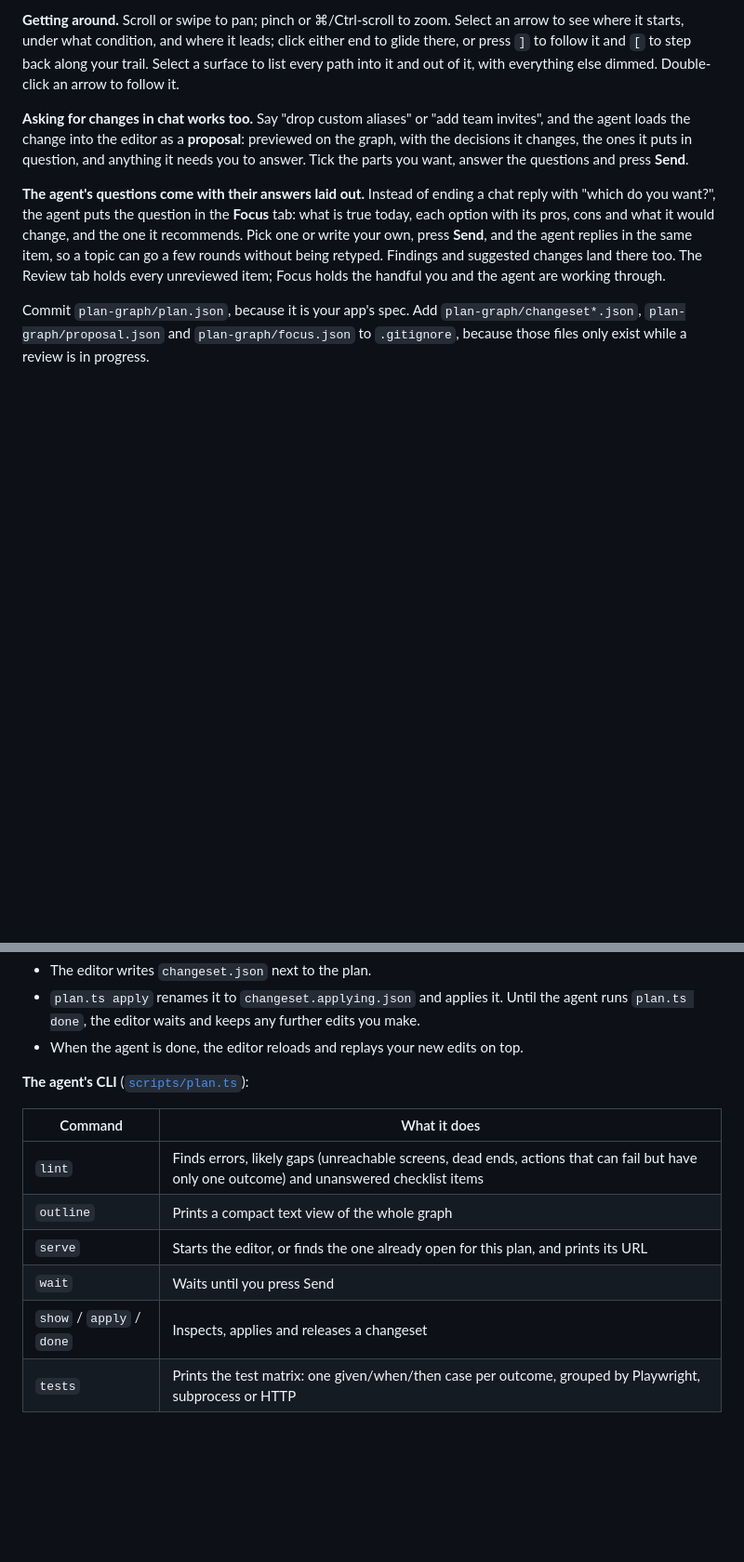
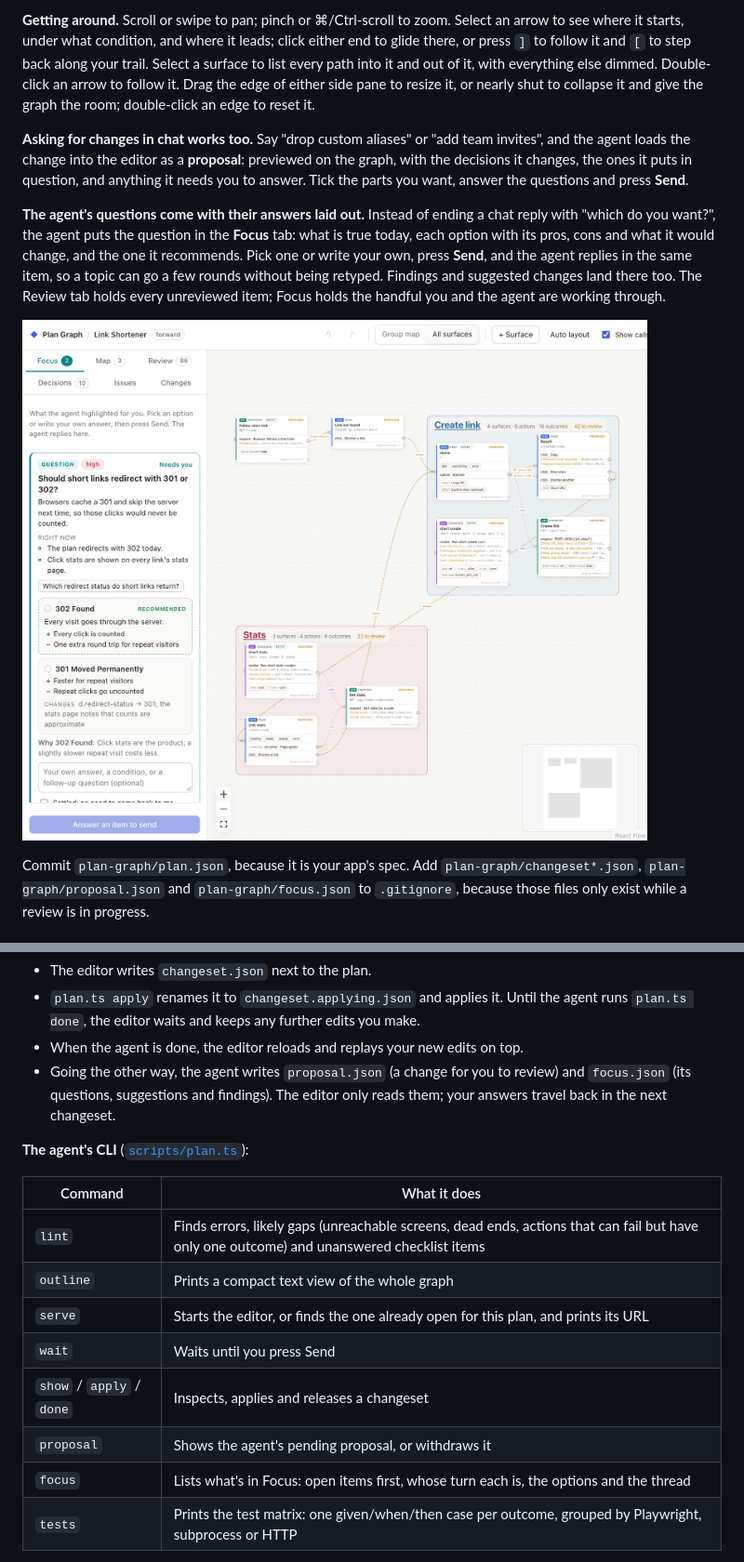
Before and after one commit to FenixSC2/plan-graph, a Markdown page: README.md, 2 parts joined by grey strips. Shown at 93% size. Drawn GitHub-style; pictures changed too: docs/focus.png (added); blank space fills up the shorter version.

```diff
--- a/README.md
+++ b/README.md
@@ -128,6 +128,8 @@ A session goes like this:
 where it starts, under what condition, and where it leads; click either end to glide there, or
 press `]` to follow it and `[` to step back along your trail. Select a surface to list every
 path into it and out of it, with everything else dimmed. Double-click an arrow to follow it.
+Drag the edge of either side pane to resize it, or nearly shut to collapse it and give the graph
+the room; double-click an edge to reset it.
 
 **Asking for changes in chat works too.** Say "drop custom aliases" or "add team invites", and
 the agent loads the change into the editor as a **proposal**: previewed on the graph, with the
@@ -140,6 +142,8 @@ option with its pros, cons and what it would change, and the one it recommends.
 your own, press **Send**, and the agent replies in the same item, so a topic can go a few rounds
 without being retyped. Findings and suggested changes land there too. The Review tab holds every
 unreviewed item; Focus holds the handful you and the agent are working through.
+
+![The Focus tab: a high-impact question about 301 vs 302 redirects, with what's true right now, two options with pros, cons and what each changes, the recommended one marked, and a box for your own answer](docs/focus.png)
 
 Commit `plan-graph/plan.json`, because it is your app's spec. Add `plan-graph/changeset*.json`,
 `plan-graph/proposal.json` and `plan-graph/focus.json` to `.gitignore`, because those files only
@@ -228,6 +232,9 @@ The protocol is plain files. The agent doesn't need a server or an API key.
 - `plan.ts apply` renames it to `changeset.applying.json` and applies it. Until the agent runs
   `plan.ts done`, the editor waits and keeps any further edits you make.
 - When the agent is done, the editor reloads and replays your new edits on top.
+- Going the other way, the agent writes `proposal.json` (a change for you to review) and
+  `focus.json` (its questions, suggestions and findings). The editor only reads them; your
+  answers travel back in the next changeset.
 
 **The agent's CLI** ([`scripts/plan.ts`](scripts/plan.ts)):
 
@@ -238,6 +245,8 @@ The protocol is plain files. The agent doesn't need a server or an API key.
 | `serve` | Starts the editor, or finds the one already open for this plan, and prints its URL |
 | `wait` | Waits until you press Send |
 | `show` / `apply` / `done` | Inspects, applies and releases a changeset |
+| `proposal` | Shows the agent's pending proposal, or withdraws it |
+| `focus` | Lists what's in Focus: open items first, whose turn each is, the options and the thread |
 | `tests` | Prints the test matrix: one given/when/then case per outcome, grouped by Playwright, subprocess or HTTP |
 
 [`scripts/build.ts`](scripts/build.ts) is a small library the agent uses to write and edit plans.
```
Also changed, not shown: other parts of README.md (+1 -0 lines), DESIGN.md (+14 -0 lines), 3 other files.
